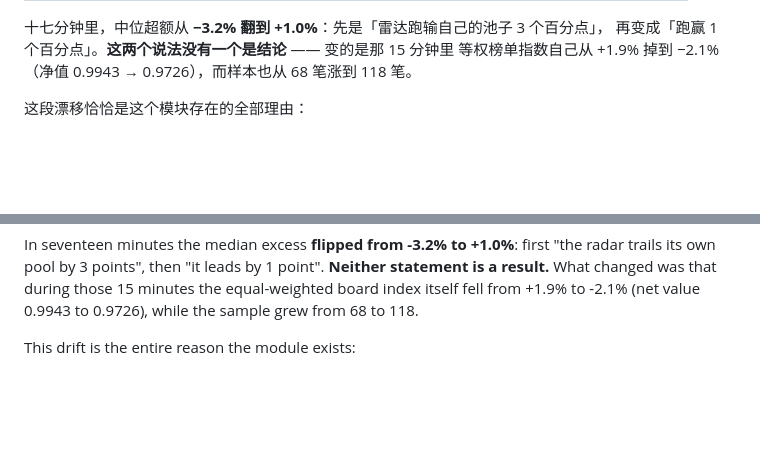
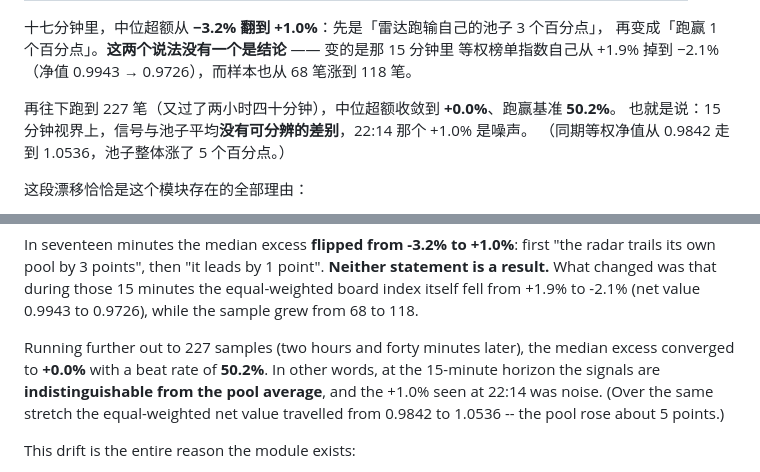
Before and after one commit to kfat77/dragon-radar, a Markdown page: README.md, 2 parts joined by grey strips. GitHub-like rendering; blank space fills up the shorter version.

```diff
--- a/README.md
+++ b/README.md
@@ -459,6 +460,10 @@ node tools/ledger-report.js --why=upgrade --chain=solana
 十七分钟里，中位超额从 **−3.2% 翻到 +1.0%**：先是「雷达跑输自己的池子 3 个百分点」，
 再变成「跑赢 1 个百分点」。**这两个说法没有一个是结论** —— 变的是那 15 分钟里
 等权榜单指数自己从 +1.9% 掉到 −2.1%（净值 0.9943 → 0.9726），而样本也从 68 笔涨到 118 笔。
+
+再往下跑到 227 笔（又过了两小时四十分钟），中位超额收敛到 **+0.0%**、跑赢基准 **50.2%**。
+也就是说：15 分钟视界上，信号与池子平均**没有可分辨的差别**，22:14 那个 +1.0% 是噪声。
+（同期等权净值从 0.9842 走到 1.0536，池子整体涨了 5 个百分点。）
 
 这段漂移恰恰是这个模块存在的全部理由：
 
@@ -1621,6 +1651,11 @@ In seventeen minutes the median excess **flipped from -3.2% to +1.0%**: first "t
 own pool by 3 points", then "it leads by 1 point". **Neither statement is a result.** What changed
 was that during those 15 minutes the equal-weighted board index itself fell from +1.9% to -2.1%
 (net value 0.9943 to 0.9726), while the sample grew from 68 to 118.
+
+Running further out to 227 samples (two hours and forty minutes later), the median excess converged
+to **+0.0%** with a beat rate of **50.2%**. In other words, at the 15-minute horizon the signals are
+**indistinguishable from the pool average**, and the +1.0% seen at 22:14 was noise. (Over the same
+stretch the equal-weighted net value travelled from 0.9842 to 1.0536 -- the pool rose about 5 points.)
 
 This drift is the entire reason the module exists:
 
```
Also changed, not shown: other parts of README.md (+56 -0 lines).
